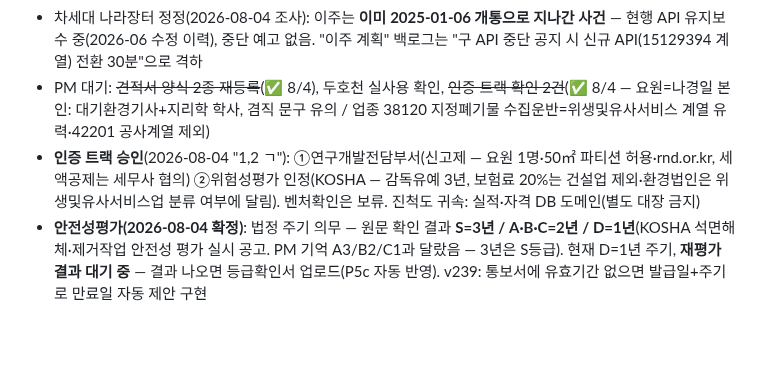
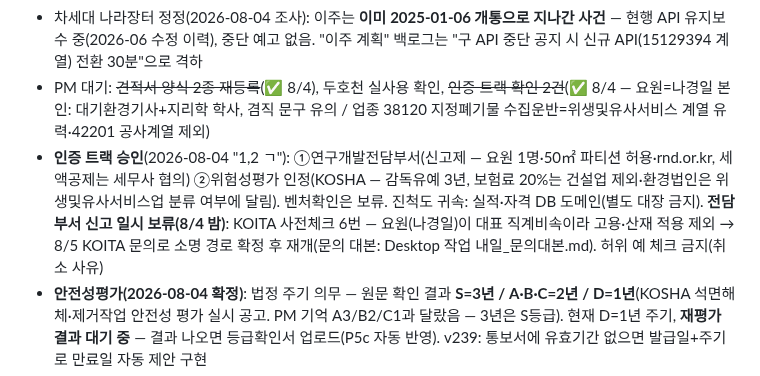
Before and after one commit to ngi6442-afk/jongwoon-app, a Markdown page: HANDOFF.md, the part around the change. Rendered like a GitHub page; blank space fills up the shorter version.

Commit message:
HANDOFF: 전담부서 신고 보류 지점 기록 — 친족 고용보험 적용제외 이슈, 8/5 KOITA 문의
Co-Authored-By: Claude Fable 5 <noreply@anthropic.com>

```diff
--- a/HANDOFF.md
+++ b/HANDOFF.md
@@ -61,7 +61,7 @@ PM 지시("추천받는다"·"의견 줘")는 **제시까지만** — 실행·
 - **포털 사건(2026-08-04)**: 공공데이터포털이 AI 기반 활용 관리 도입 — 주력 수집 API(나라장터 입찰공고정보서비스)의 활용신청이 **중지 처리됨 → PM이 변경신청 제출(승인 대기)**. 수집은 8/4 저녁까지 정상. 실패 시 R3(0건 2연속→푸시)가 감지. 반려되면 사유 확인 후 호출 패턴 조정. **수집이 죽어 있으면 이 사건부터 의심할 것**
 - 차세대 나라장터 정정(2026-08-04 조사): 이주는 **이미 2025-01-06 개통으로 지나간 사건** — 현행 API 유지보수 중(2026-06 수정 이력), 중단 예고 없음. "이주 계획" 백로그는 "구 API 중단 공지 시 신규 API(15129394 계열) 전환 30분"으로 격하
 - PM 대기: ~~견적서 양식 2종 재등록~~(✅ 8/4), 두호천 실사용 확인, ~~인증 트랙 확인 2건~~(✅ 8/4 — 요원=나경일 본인: 대기환경기사+지리학 학사, 겸직 문구 유의 / 업종 38120 지정폐기물 수집운반=위생및유사서비스 계열 유력·42201 공사계열 제외)
-- **인증 트랙 승인**(2026-08-04 "1,2 ㄱ"): ①연구개발전담부서(신고제 — 요원 1명·50㎡ 파티션 허용·rnd.or.kr, 세액공제는 세무사 협의) ②위험성평가 인정(KOSHA — 감독유예 3년, 보험료 20%는 건설업 제외·환경법인은 위생및유사서비스업 분류 여부에 달림). 벤처확인은 보류. 진척도 귀속: 실적·자격 DB 도메인(별도 대장 금지)
+- **인증 트랙 승인**(2026-08-04 "1,2 ㄱ"): ①연구개발전담부서(신고제 — 요원 1명·50㎡ 파티션 허용·rnd.or.kr, 세액공제는 세무사 협의) ②위험성평가 인정(KOSHA — 감독유예 3년, 보험료 20%는 건설업 제외·환경법인은 위생및유사서비스업 분류 여부에 달림). 벤처확인은 보류. 진척도 귀속: 실적·자격 DB 도메인(별도 대장 금지). **전담부서 신고 일시 보류(8/4 밤)**: KOITA 사전체크 6번 — 요원(나경일)이 대표 직계비속이라 고용·산재 적용 제외 → 8/5 KOITA 문의로 소명 경로 확정 후 재개(문의 대본: Desktop 작업 내일_문의대본.md). 허위 예 체크 금지(취소 사유)
 - **안전성평가(2026-08-04 확정)**: 법정 주기 의무 — 원문 확인 결과 **S=3년 / A·B·C=2년 / D=1년**(KOSHA 석면해체·제거작업 안전성 평가 실시 공고. PM 기억 A3/B2/C1과 달랐음 — 3년은 S등급). 현재 D=1년 주기, **재평가 결과 대기 중** — 결과 나오면 등급확인서 업로드(P5c 자동 반영). v239: 통보서에 유효기간 없으면 발급일+주기로 만료일 자동 제안 구현
 - 종결(2026-08-04): PAT(JW_APP_DATA) 폐기 완료 — 남은 토큰 member-relay(홈페이지 CMS 사용 중)·AI_BUILD_GITHUB_TOKEN(로컬 개발 추정)은 건드리지 말 것. PIN 건도 종결 — 관리자 PIN은 8자로 재설정됨(서버가 관리자 8자 이상 강제), 깃 이력의 구 4자리는 죽은 값. "나경일 중복 계정"은 라이브에 없음(시드에만 2건, 하나는 del=1). 이 건들로 PM에게 다시 묻지 말 것
 - 최근 배포 이력: v206(낙찰 자동오픈·conAmt 폴백) v207(통과선 등록등급 실계산) v208(계약 라우팅·중복가드) v209(A값 항상) v210(하한율 항상·≈) v211(대장 자동) v212~215(경화·낙관적 락)
```
